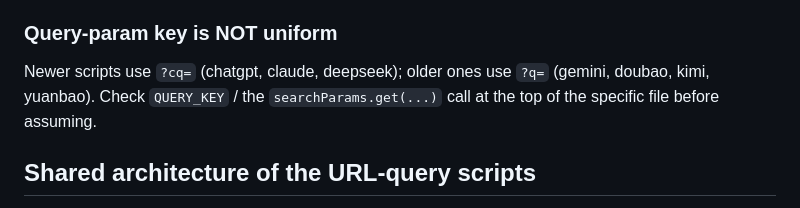
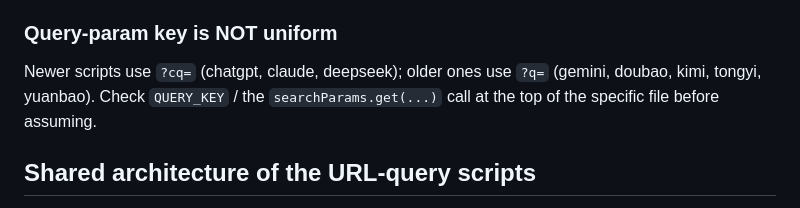
Before and after one commit to kyleczhang/tampermonkey-scripts, a Markdown page: AGENTS.md, the part around the change. GitHub-like rendering.

Commit message:
Fix AGENTS.md: tongyi uses ?q= query param

```diff
--- a/AGENTS.md
+++ b/AGENTS.md
@@ -35,7 +35,7 @@ Some scripts have a written requirements doc. These live in `plans/` and are nam
 
 ### Query-param key is NOT uniform
 
-Newer scripts use `?cq=` (chatgpt, claude, deepseek); older ones use `?q=` (gemini, doubao, kimi, yuanbao). Check `QUERY_KEY` / the `searchParams.get(...)` call at the top of the specific file before assuming.
+Newer scripts use `?cq=` (chatgpt, claude, deepseek); older ones use `?q=` (gemini, doubao, kimi, tongyi, yuanbao). Check `QUERY_KEY` / the `searchParams.get(...)` call at the top of the specific file before assuming.
 
 ## Shared architecture of the URL-query scripts
 
```
